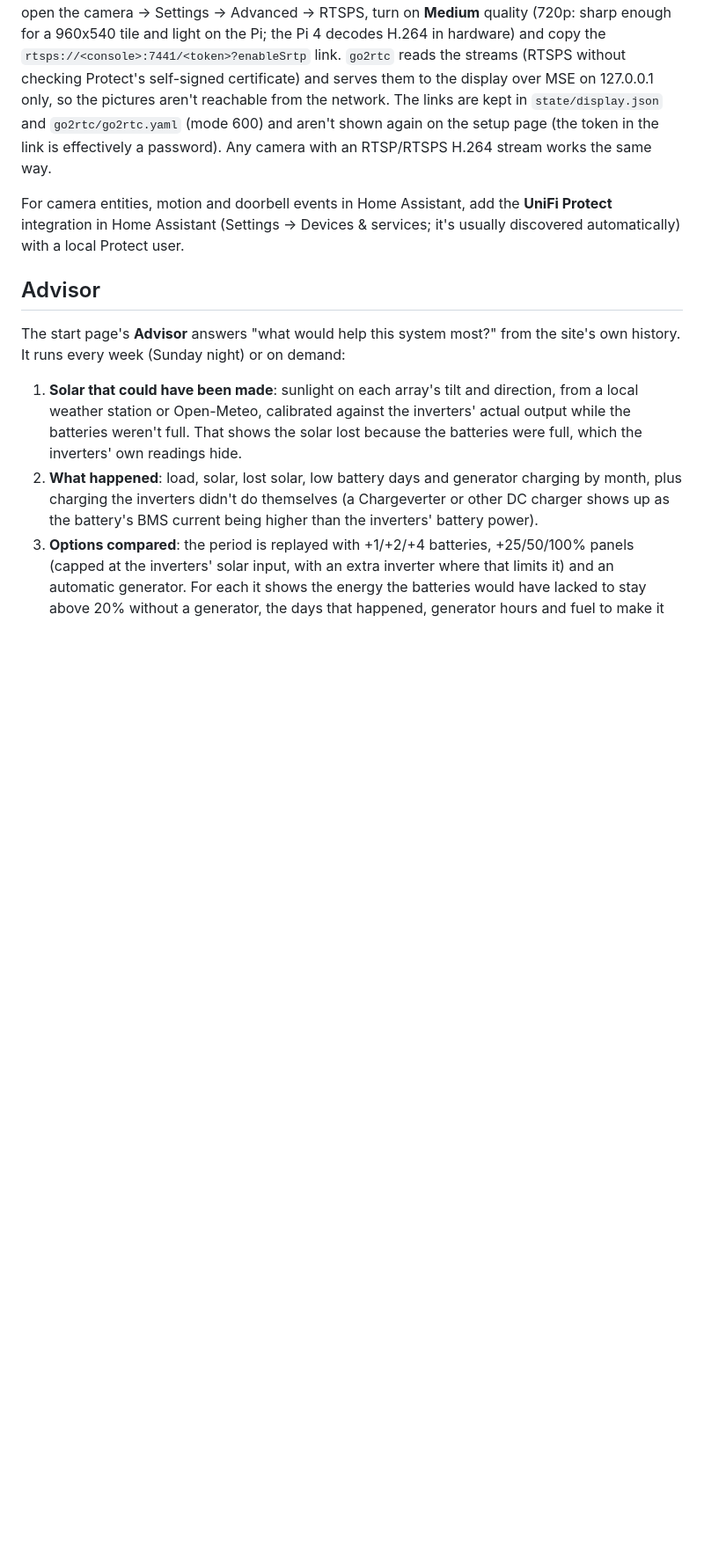
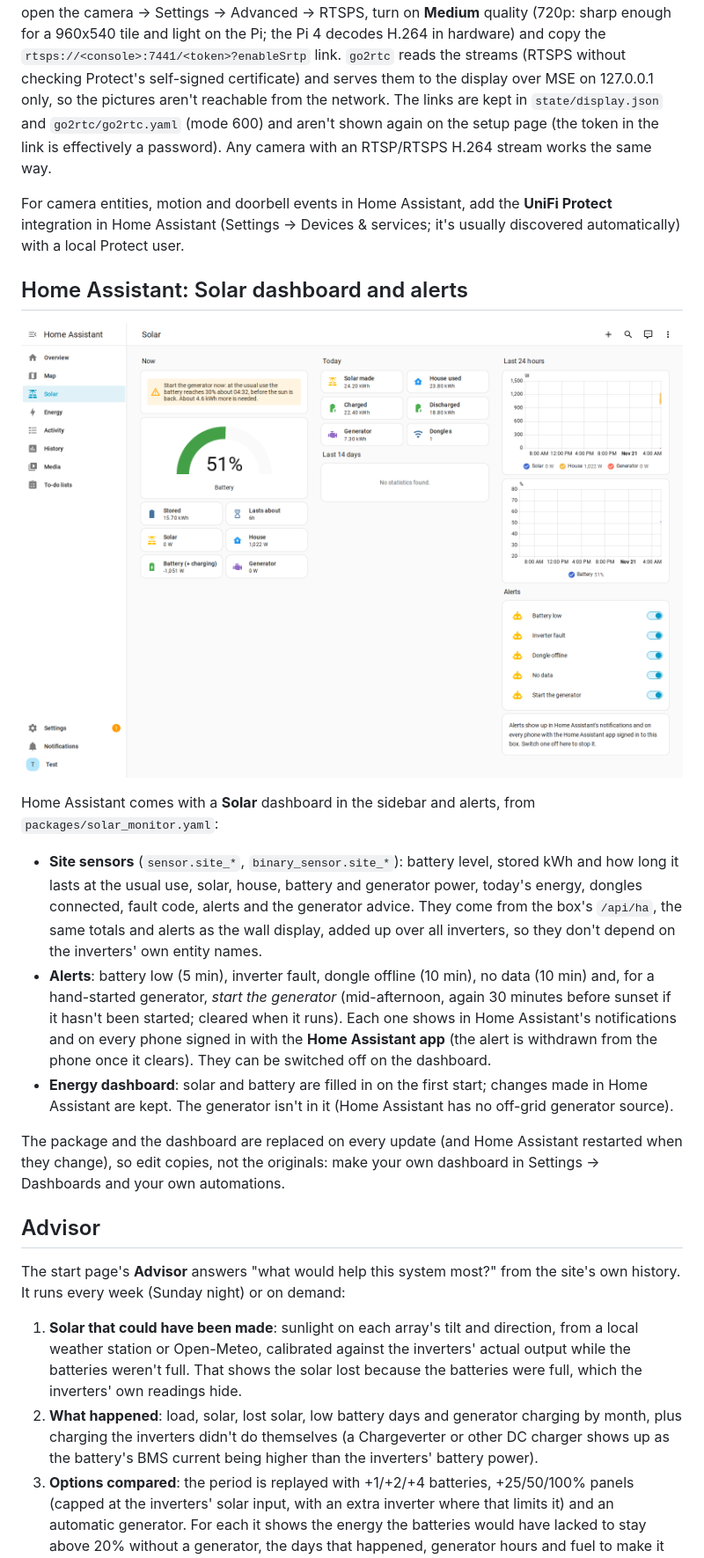
Before and after one commit to jgulick48/solar-monitor-pi, a Markdown page: README.md, the part around one of its changes. Shown at 88% size. Drawn GitHub-style; pictures changed too: docs/ha-dashboard.png (added); blank space fills up the shorter version.

```diff
--- a/README.md
+++ b/README.md
@@ -72,6 +72,26 @@ the link is effectively a password). Any camera with an RTSP/RTSPS H.264 stream
 
 For camera entities, motion and doorbell events in Home Assistant, add the **UniFi Protect** integration in
 Home Assistant (Settings -> Devices & services; it's usually discovered automatically) with a local Protect user.
+
+## Home Assistant: Solar dashboard and alerts
+
+![Solar dashboard in Home Assistant (live data, fresh install)](docs/ha-dashboard.png)
+
+Home Assistant comes with a **Solar** dashboard in the sidebar and alerts, from `packages/solar_monitor.yaml`:
+
+- **Site sensors** (`sensor.site_*`, `binary_sensor.site_*`): battery level, stored kWh and how long it lasts at the
+  usual use, solar, house, battery and generator power, today's energy, dongles connected, fault code, alerts and the
+  generator advice. They come from the box's `/api/ha`, the same totals and alerts as the wall display, added up over
+  all inverters, so they don't depend on the inverters' own entity names.
+- **Alerts**: battery low (5 min), inverter fault, dongle offline (10 min), no data (10 min) and, for a hand-started
+  generator, *start the generator* (mid-afternoon, again 30 minutes before sunset if it hasn't been started; cleared
+  when it runs). Each one shows in Home Assistant's notifications and on every phone signed in with the **Home
+  Assistant app** (the alert is withdrawn from the phone once it clears). They can be switched off on the dashboard.
+- **Energy dashboard**: solar and battery are filled in on the first start; changes made in Home Assistant are kept.
+  The generator isn't in it (Home Assistant has no off-grid generator source).
+
+The package and the dashboard are replaced on every update (and Home Assistant restarted when they change), so edit
+copies, not the originals: make your own dashboard in Settings -> Dashboards and your own automations.
 
 ## Advisor
 
```
Also changed, not shown: other parts of README.md (+11 -3 lines), 6 other files.
